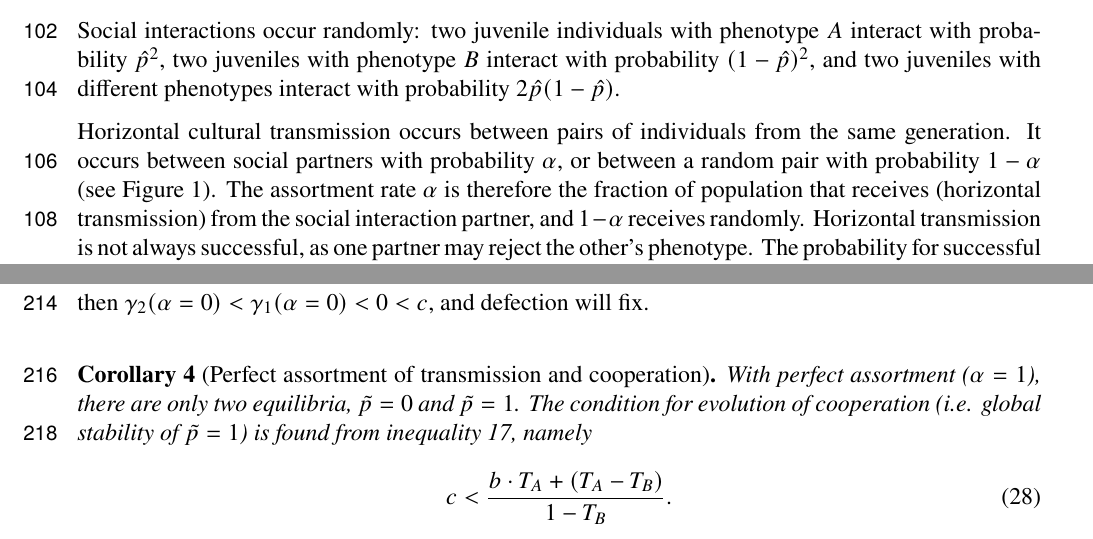
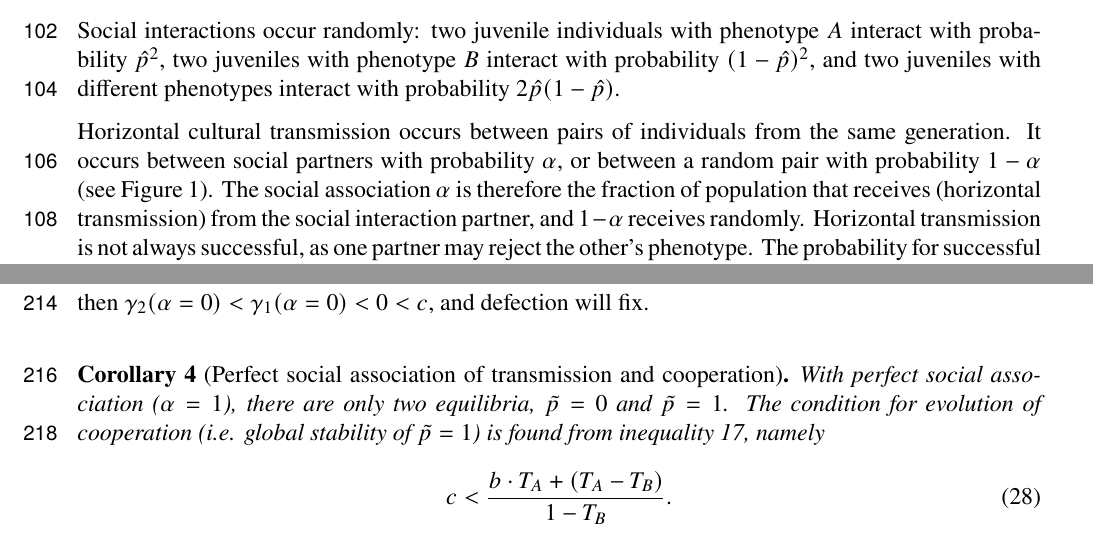
Before and after one commit to yoavram-lab/CulturalCooperation, a LaTeX paper (ms/main.tex): two parts of pages 4 and 8 of 19, joined at a grey line, cut so that both start at the same text. Compiled offline with pdfLaTeX.

Commit message:
Another fix to result 3

```diff
--- a/ms/main.tex
+++ b/ms/main.tex
@@ -248,7 +248,7 @@ two juvenile individuals with phenotype $A$ interact with probability $\hat{p}^2
 
 Horizontal cultural transmission occurs between pairs of individuals from the same generation.
 It occurs between social partners with probability $\alpha$, or between a random pair with probability $1-\alpha$ (see~\autoref{fig:horizontal}).
-The assortment rate $\alpha$ is therefore the fraction of population that receives (horizontal transmission) from the social interaction partner, and $1-\alpha$ receives randomly.
+The social association $\alpha$ is therefore the fraction of population that receives (horizontal transmission) from the social interaction partner, and $1-\alpha$ receives randomly.
 Horizontal transmission is not always successful, as one partner may reject the other's phenotype. The probability for successful horizontal transmission of phenotypes $A$ and $B$ are $T_A$ and $T_B$, respectively (\autoref{table:interactions}).
 
 
@@ -533,8 +533,8 @@ and defection will fix.
 %TODO add "effective cost" argument: c<TA-TB/(1-TB) <=> 1-(1-c)(1-TB)<TA.
 \\
 
-\begin{corollary}[Perfect assortment of transmission and cooperation]
-With perfect assortment ($\alpha=1$), there are only two equilibria, $\tilde{p}=0$ and $\tilde{p}=1$.
+\begin{corollary}[Perfect social association of transmission and cooperation]
+With perfect social association ($\alpha=1$), there are only two equilibria, $\tilde{p}=0$ and $\tilde{p}=1$.
 The condition for evolution of cooperation (i.e. global stability of $\tilde{p}=1$) is found from inequality \ref{eq:vert_hori_alpha1_condition_proof}, namely
 \begin{equation}\label{eq:vert_hori_alpha1}
 c < \frac{b \cdot T_A + (T_A - T_B)}{1-T_B}.
```
Also changed, not shown: ms/main.tex (6 more changed lines).
